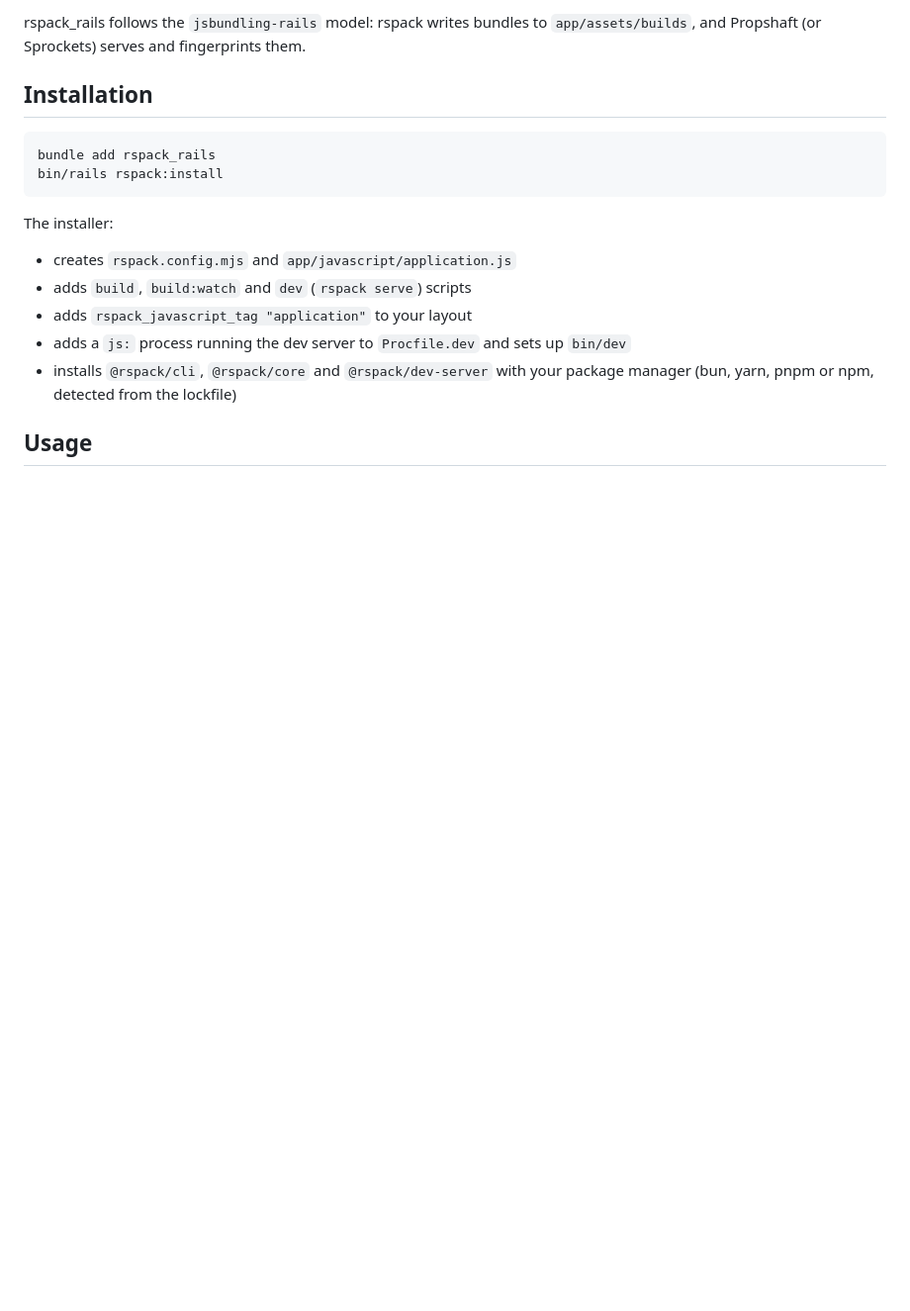
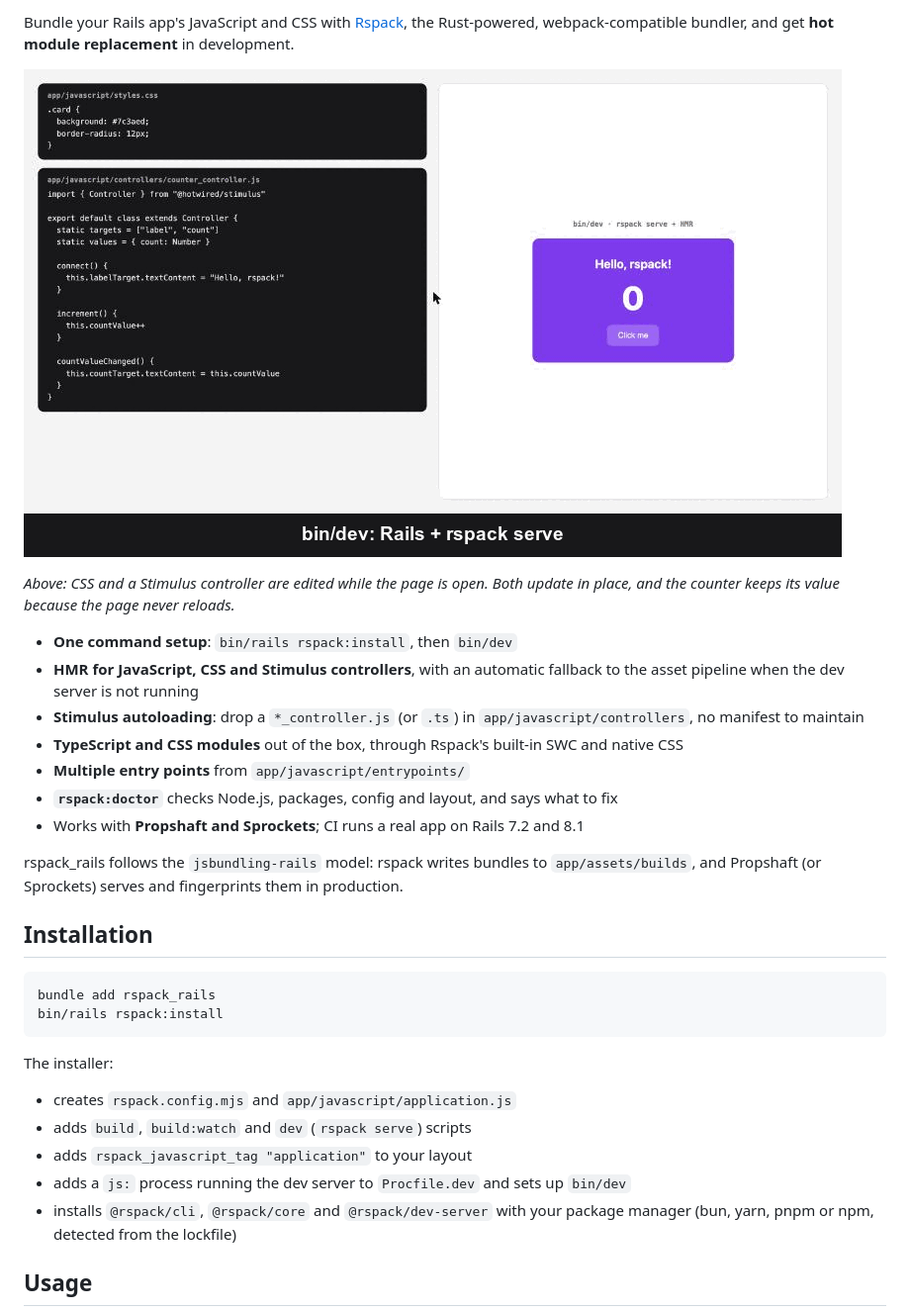
Before and after one commit to tungnt1203/rspack_rails, a Markdown page: README.md, the part around one of its changes. Shown at 99% size. GitHub-like rendering; pictures changed too: docs/hmr.gif (added); blank space fills up the shorter version.

Commit message:
Add HMR demo GIF and feature overview to the README
The GIF was recorded in Chrome against a demo app running bin/dev. The
source panels show the actual files on disk. It shows a CSS edit and a
Stimulus controller edit applied in place while the counter keeps its
value (no reload). It is 78 KB and not packaged into the gem.

Co-Authored-By: Claude Opus 5.5 <noreply@anthropic.com>

```diff
--- a/README.md
+++ b/README.md
@@ -4,5 +5,19 @@ Bundle your Rails app's JavaScript with [Rspack](https://rspack.rs), the Rust-po
 
-rspack_rails follows the `jsbundling-rails` model: rspack writes bundles to `app/assets/builds`, and Propshaft (or Sprockets) serves and fingerprints them.
+Bundle your Rails app's JavaScript and CSS with [Rspack](https://rspack.rs), the Rust-powered, webpack-compatible bundler, and get **hot module replacement** in development.
+
+![Editing CSS and a Stimulus controller while the page keeps its state](docs/hmr.gif)
+
+*Above: CSS and a Stimulus controller are edited while the page is open. Both update in place, and the counter keeps its value because the page never reloads.*
+
+- **One command setup**: `bin/rails rspack:install`, then `bin/dev`
+- **HMR for JavaScript, CSS and Stimulus controllers**, with an automatic fallback to the asset pipeline when the dev server is not running
+- **Stimulus autoloading**: drop a `*_controller.js` (or `.ts`) in `app/javascript/controllers`, no manifest to maintain
+- **TypeScript and CSS modules** out of the box, through Rspack's built-in SWC and native CSS
+- **Multiple entry points** from `app/javascript/entrypoints/`
+- **`rspack:doctor`** checks Node.js, packages, config and layout, and says what to fix
+- Works with **Propshaft and Sprockets**; CI runs a real app on Rails 7.2 and 8.1
+
+rspack_rails follows the `jsbundling-rails` model: rspack writes bundles to `app/assets/builds`, and Propshaft (or Sprockets) serves and fingerprints them in production.
 
 ## Installation
 
```
Also changed, not shown: other parts of README.md (+2 -1 lines).
